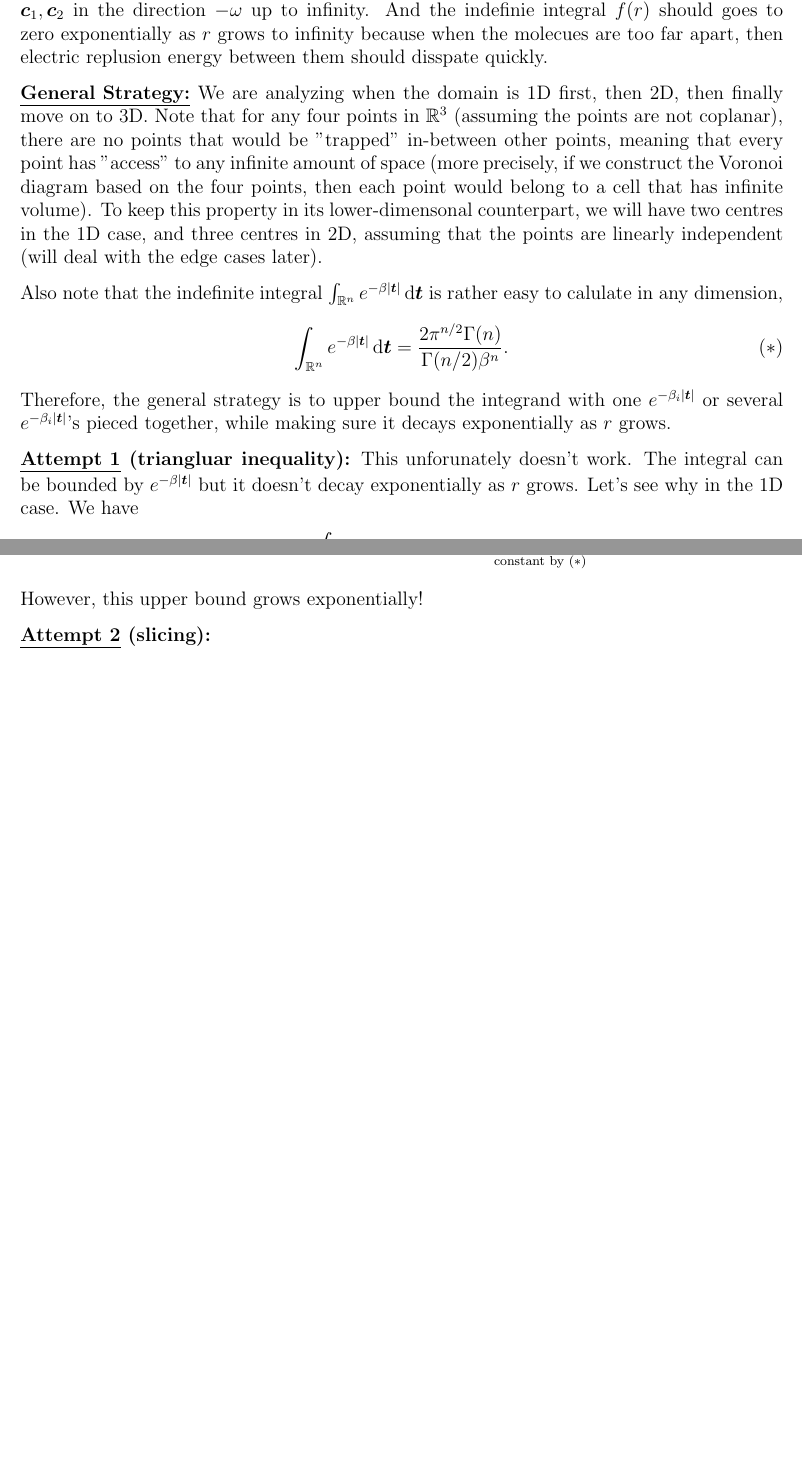
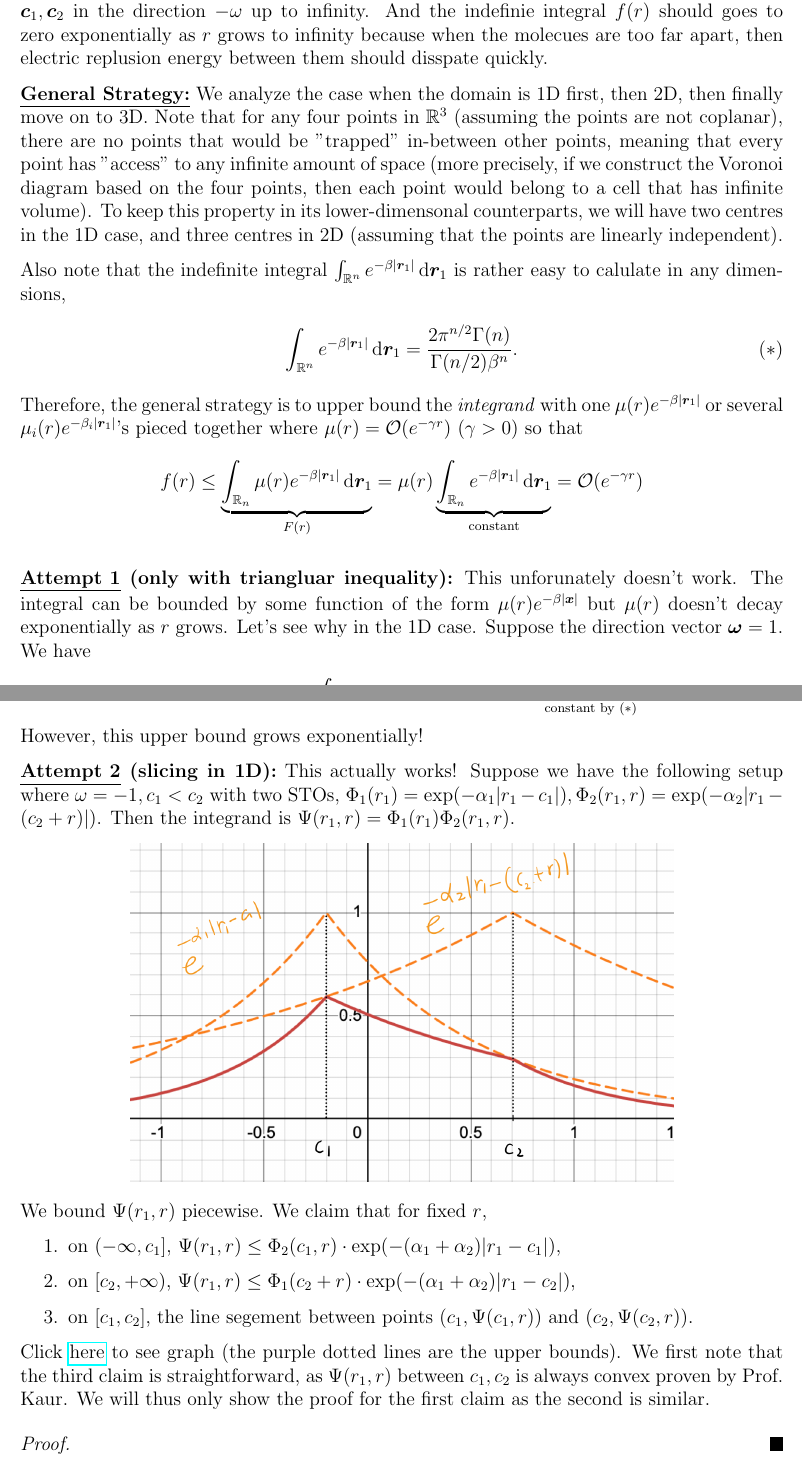
Before and after one commit to Shawn-Xihao-Wu/Research-2025-Fourcent, a LaTeX document (4_decay_rate_reverse/4_decay_rate_reverse.tex, which reads 4_decay_rate_reverse/mymarco.sty): two parts of pages 1 and 2 of 2, joined at a grey line, cut so that both start at the same text, the shorter picture padded with empty space. Compiled offline with pdfLaTeX.

Commit message:
attempt 1 partially finish

```diff
--- a/4_decay_rate_reverse/4_decay_rate_reverse.tex
+++ b/4_decay_rate_reverse/4_decay_rate_reverse.tex
@@ -23,17 +23,25 @@ such that \(f(r) \leq F(r) = \mathcal{O}(e^{-\beta r})\) for some \(\beta > 0\).
 meaning that as \(r\) grows to infinity, we can think the centres \(\vc_3, \vc_4\) are moving away from \(\vc_1, \vc_2\) in the direction \(-\omega\) up to infinity. And the indefinie integral \(f(r)\) should goes to zero exponentially as \(r\) grows to infinity because when the molecues are too far apart, then electric replusion energy between them should disspate quickly.
 
 \underline{\textbf{General Strategy:}}
-We are analyzing when the domain is 1D first, then 2D, then finally move on to 3D.
+We analyze the case when the domain is 1D first, then 2D, then finally move on to 3D.
 Note that for any four points in \(\R^3\) (assuming the points are not coplanar), there are no points that would be "trapped" in-between other points, meaning that every point has "access" to any infinite amount of space (more precisely, if we construct the Voronoi diagram based on the four points, then each point would belong to a cell that has infinite volume).
-To keep this property in its lower-dimensonal counterpart, we will have two centres in the 1D case, and three centres in 2D, assuming that the points are linearly independent (will deal with the edge cases later).
+To keep this property in its lower-dimensonal counterparts, we will have two centres in the 1D case, and three centres in 2D (assuming that the points are linearly independent).
 
-Also note that the indefinite integral \(\int_{\R^n} e^{-\beta |\vt|} \diff \vt\) is rather easy to calulate in any dimension,
+Also note that the indefinite integral \(\int_{\R^n} e^{-\beta |\vr_1|} \diff \vr_1\) is rather easy to calulate in any dimensions,
 \begin{align*}
-    \int_{\R^n} e^{-\beta |\vt|} \diff \vt = \frac{2 \pi^{n/2}\Gamma(n)}{\Gamma(n/2) \beta^n}. \tag{\(\ast\)}
+    \int_{\R^n} e^{-\beta |\vr_1|} \diff \vr_1 = \frac{2 \pi^{n/2}\Gamma(n)}{\Gamma(n/2) \beta^n}. \tag{\(\ast\)}
 \end{align*}
-Therefore, the general strategy is to upper bound the integrand with one \(e^{-\beta_i|\vt|}\) or several \(e^{-\beta_i|\vt|}\)'s pieced together, while making sure it decays exponentially as \(r\) grows.
+Therefore, the general strategy is to upper bound the \textit{integrand} with one \(\mu(r)e^{-\beta|\vr_1|}\) or several \(\mu_i(r)e^{-\beta_i|\vr_1|}\)'s pieced together where \(\mu(r) = \mathcal{O}(e^{-\gamma r})\) (\(\gamma > 0\)) so that
+\begin{align*}
+    f(r)
+    \leq
+    \underbrace{\int_{\R_n} \mu(r) e^{-\beta|\vr_1|} \diff \vr_1}_{F(r)}
+    =
+    \mu(r) \underbrace{\int_{\R_n}  e^{-\beta|\vr_1|} \diff \vr_1}_{\text{constant}}
+    = \mathcal{O}(e^{-\gamma r})
+\end{align*}
 
-\textbf{\underline{Attempt 1} (triangluar inequality):} This unforunately doesn't work. The integral can be bounded by \(e^{-\beta|\vt|}\) but it doesn't decay exponentially as \(r\) grows. Let's see why in the 1D case. We have
+\textbf{\underline{Attempt 1} (only with triangluar inequality):} This unforunately doesn't work. The integral can be bounded by some function of the form \(\mu(r)e^{-\beta|\vx|}\) but \(\mu(r)\) doesn't decay exponentially as \(r\) grows. Let's see why in the 1D case. Suppose the direction vector \(\vomg = 1\). We have
 \begin{align*}
     f(r) = \int_{\R} e^{-\alpha_1|r_1 - c_1| - \alpha_2 |r_1 - (c_2 - r)| } \dr_1.
 \end{align*}
@@ -52,13 +60,37 @@ which gives
 \begin{align*}
     \int_{\R}  e^{-\alpha_1|r_1 - c_1| - \alpha_2 |r_1 - (c_2 - r)|}
     \leq
-    e^{\alpha_2 r}
+    \underbrace{e^{\alpha_2 r}}_{\mathcal{O}(e^{\alpha_2r})}
     \cdot
     \overbrace{e^{\alpha_1|c_1| + \alpha_2|c_2|}}^{\text{constant}}
-    \underbrace{\int_{\R} e^{-(\alpha_1 + \alpha_2)|r_1|} \dr_1}_{\text{constant by }(\ast)} = \mathcal{O}(e^{\alpha_2r}).
+    \underbrace{\int_{\R} e^{-(\alpha_1 + \alpha_2)|r_1|} \dr_1}_{\text{constant by }(\ast)}.
 \end{align*}
 However, this upper bound grows exponentially!
 
-\textbf{\underline{Attempt 2} (slicing):}
+\textbf{\underline{Attempt 2} (slicing in 1D):} This actually works!
+Suppose we have the following setup where \(\omega = -1, c_1 < c_2\) with two STOs, \(\Phi_1(r_1) = \exp(-\alpha_1|r_1-c_1|), \Phi_2(r_1,r) = \exp(-\alpha_2|r_1 - (c_2 + r)|)\).
+Then the integrand is \(\Psi(r_1,r) = \Phi_1(r_1) \Phi_2(r_1,r)\).
+
+\begin{center}
+    \includegraphics[scale=0.23]{figure1.jpeg}
+\end{center}
+
+We bound \(\Psi(r_1,r)\) piecewise. We claim that for fixed \(r\),
+\begin{enumerate}
+    \item on \((-\infty, c_1]\), \(\Psi(r_1,r) \leq \Phi_2(c_1,r) \cdot \exp(-(\alpha_1 + \alpha_2)|r_1-c_1|)\),
+    \item on \([c_2,+\infty)\), \(\Psi(r_1,r) \leq \Phi_1(c_2+r) \cdot \exp(-(\alpha_1 + \alpha_2)|r_1-c_2|)\),
+    \item on \([c_1,c_2]\), the line segement between points \((c_1, \Psi(c_1,r))\) and \((c_2, \Psi(c_2,r))\).
+\end{enumerate}
+Click \href{https://www.desmos.com/calculator/zuqivaujt4}{here} to see graph (the purple dotted lines are the upper bounds).
+We first note that the third claim is straightforward, as \(\Psi(r_1,r)\) between \(c_1,c_2\) is always convex proven by Prof. Kaur. We will thus only show the proof for the first claim as the second is similar.
+
+\begin{proof}
+
+\end{proof}
+
+
+
+
+
 
 \end{document}
--- a/4_decay_rate_reverse/mymarco.sty
+++ b/4_decay_rate_reverse/mymarco.sty
@@ -8,6 +8,7 @@
 \usepackage{amssymb} % superset of the amsfonts package
 \usepackage{graphicx}
 \usepackage{bm} % can boldface greek letters too
+\usepackage{hyperref} % for hyperlinks
 
 % Custom environments
 \newenvironment{fproof}[1][]
@@ -329,4 +330,4 @@
 \newcommand\vz{\vect{z}}
 \newcommand\zv{\vect{0}}
 
-\newcommand\vom{\vect{\omega}}
+\newcommand\vomg{\vect{\omega}}
```
Also changed, not shown: 4_decay_rate_reverse/figure1.jpeg (added), 4_decay_rate_reverse/4_decay_rate_reverse.tex (6 more changed lines).
